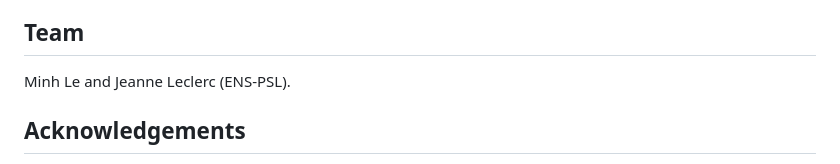
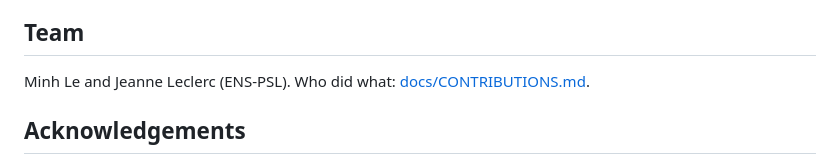
Before and after one commit to minh-le-hoang-nhat/causalccc-reproduction, a Markdown page: README.md, the part around the change. GitHub-like rendering.

Commit message:
Docs: contributions of each team member

```diff
--- a/README.md
+++ b/README.md
@@ -73,7 +73,7 @@ network reconstruction method MIIC (Dupuis *et al.*, *Nucleic Acids Research* 20
 
 ## Team
 
-Minh Le and Jeanne Leclerc (ENS-PSL).
+Minh Le and Jeanne Leclerc (ENS-PSL). Who did what: [docs/CONTRIBUTIONS.md](docs/CONTRIBUTIONS.md).
 
 ## Acknowledgements
 
```
Also changed, not shown: docs/CONTRIBUTIONS.md (added, +82 -0 lines).
